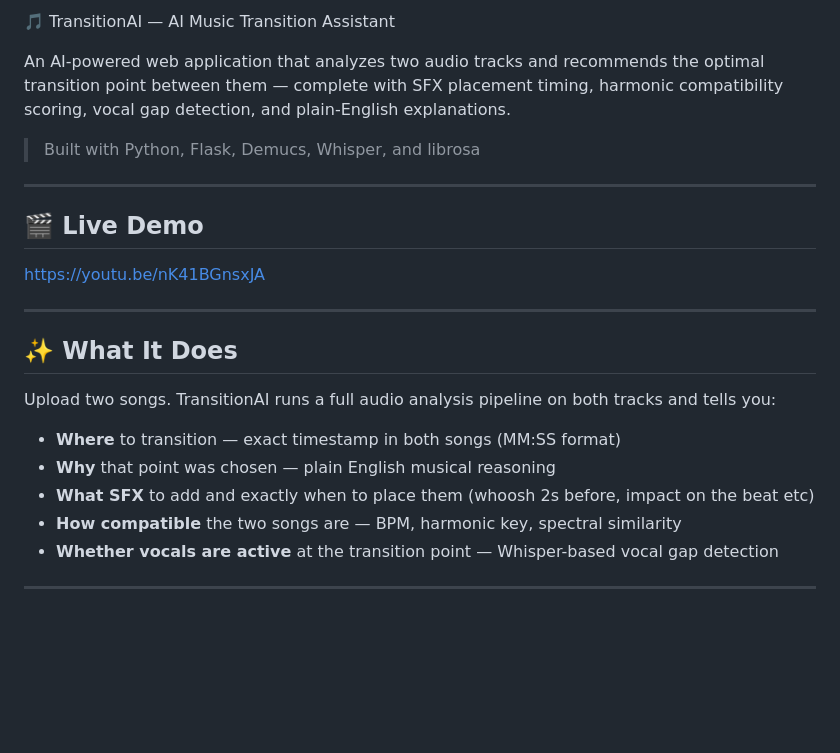
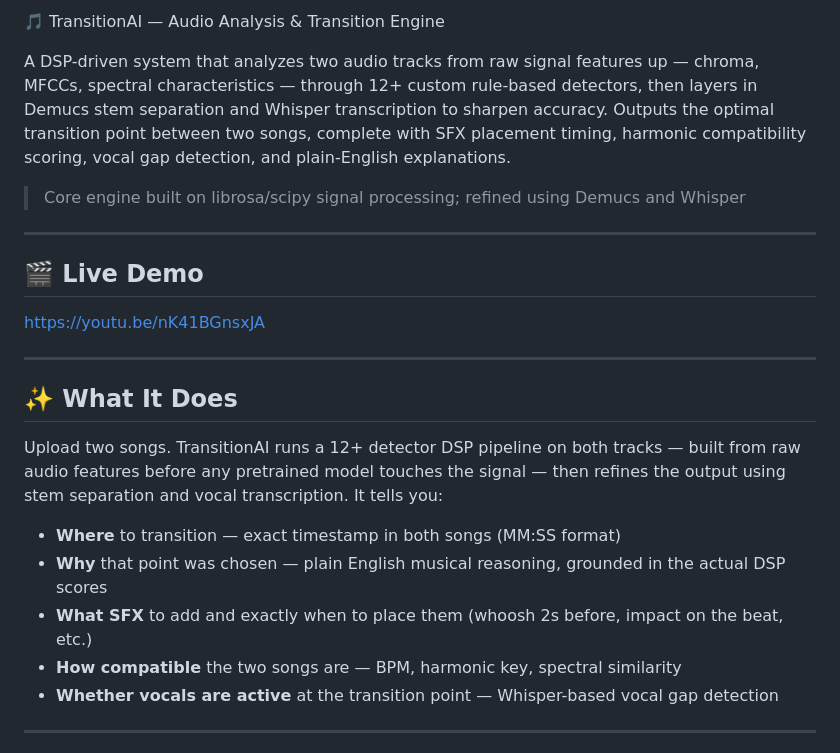
Before and after one commit to rishis1206/music-transition-assistant, a Markdown page: README.md, the part around the change. Rendered like a GitHub page; blank space fills up the shorter version.

```diff
--- a/README.md
+++ b/README.md
@@ -1,24 +1,27 @@
-🎵 TransitionAI — AI Music Transition Assistant
+🎵 TransitionAI — Audio Analysis & Transition Engine
 
-An AI-powered web application that analyzes two audio tracks and recommends the optimal transition point between them — complete with SFX placement timing, harmonic compatibility scoring, vocal gap detection, and plain-English explanations.
+A DSP-driven system that analyzes two audio tracks from raw signal features up — chroma, MFCCs, spectral
+characteristics — through 12+ custom rule-based detectors, then layers in Demucs stem separation and Whisper
+transcription to sharpen accuracy. Outputs the optimal transition point between two songs, complete with SFX
+placement timing, harmonic compatibility scoring, vocal gap detection, and plain-English explanations.
 
-> Built with Python, Flask, Demucs, Whisper, and librosa
-
+> Core engine built on librosa/scipy signal processing; refined using Demucs and Whisper
 ---
 
 ## 🎬 Live Demo
-
 https://youtu.be/nK41BGnsxJA
 
 ---
 
 ## ✨ What It Does
 
-Upload two songs. TransitionAI runs a full audio analysis pipeline on both tracks and tells you:
+Upload two songs. TransitionAI runs a 12+ detector DSP pipeline on both tracks — built from raw audio features
+before any pretrained model touches the signal — then refines the output using stem separation and vocal
+transcription. It tells you:
 
 - **Where** to transition — exact timestamp in both songs (MM:SS format)
-- **Why** that point was chosen — plain English musical reasoning
-- **What SFX** to add and exactly when to place them (whoosh 2s before, impact on the beat etc)
+- **Why** that point was chosen — plain English musical reasoning, grounded in the actual DSP scores
+- **What SFX** to add and exactly when to place them (whoosh 2s before, impact on the beat, etc.)
 - **How compatible** the two songs are — BPM, harmonic key, spectral similarity
 - **Whether vocals are active** at the transition point — Whisper-based vocal gap detection
 
```
